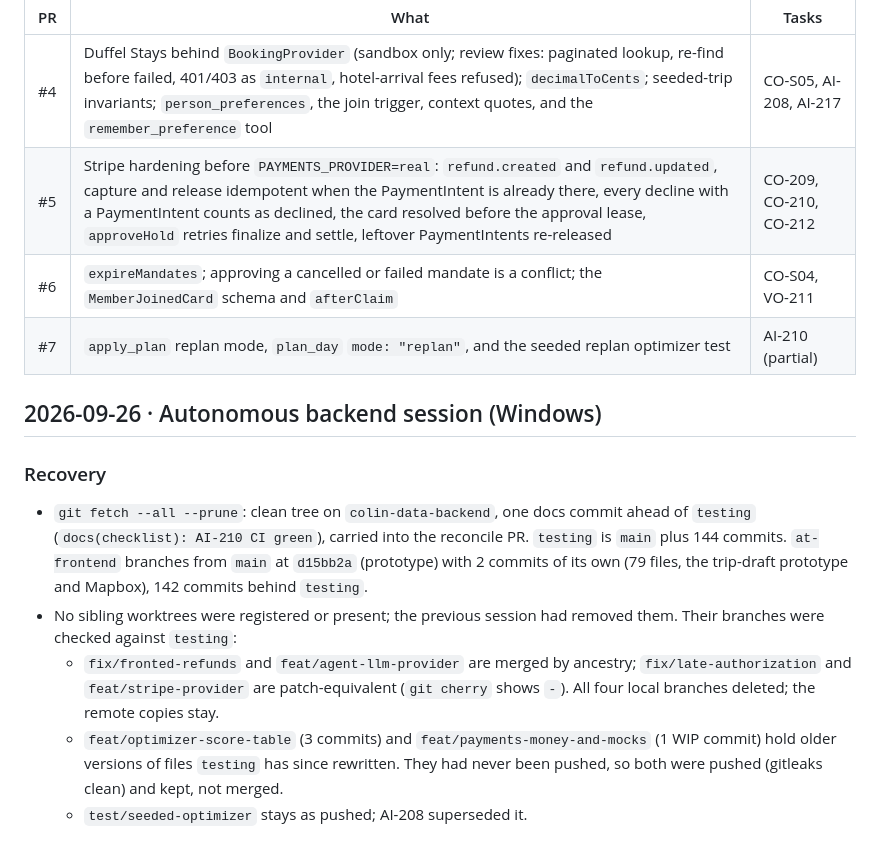
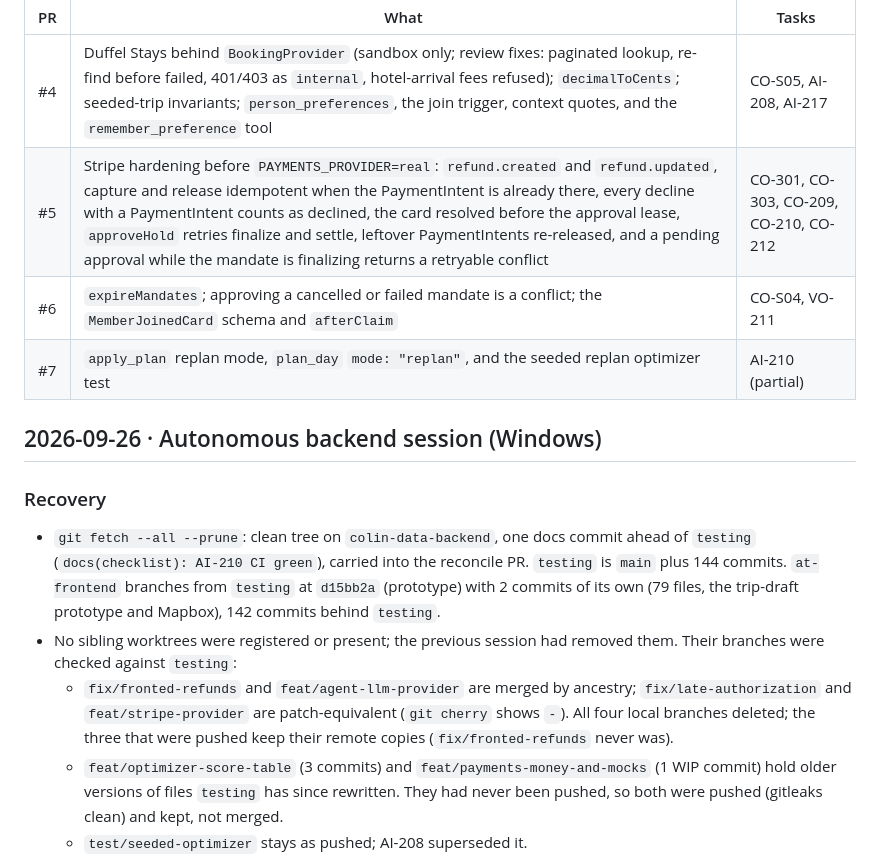
Before and after one commit to YearningAsian/agentic-group-planner, a Markdown page: planning/progress.md, the part around the change. Rendered like a GitHub page.

```diff
--- a/planning/progress.md
+++ b/planning/progress.md
@@ -185,7 +185,7 @@ These merged into `testing` without a progress entry. Every PR's four CI jobs (w
 | PR | What | Tasks |
 | --- | --- | --- |
 | #4 | Duffel Stays behind `BookingProvider` (sandbox only; review fixes: paginated lookup, re-find before failed, 401/403 as `internal`, hotel-arrival fees refused); `decimalToCents`; seeded-trip invariants; `person_preferences`, the join trigger, context quotes, and the `remember_preference` tool | CO-S05, AI-208, AI-217 |
-| #5 | Stripe hardening before `PAYMENTS_PROVIDER=real`: `refund.created` and `refund.updated`, capture and release idempotent when the PaymentIntent is already there, every decline with a PaymentIntent counts as declined, the card resolved before the approval lease, `approveHold` retries finalize and settle, leftover PaymentIntents re-released | CO-209, CO-210, CO-212 |
+| #5 | Stripe hardening before `PAYMENTS_PROVIDER=real`: `refund.created` and `refund.updated`, capture and release idempotent when the PaymentIntent is already there, every decline with a PaymentIntent counts as declined, the card resolved before the approval lease, `approveHold` retries finalize and settle, leftover PaymentIntents re-released, and a pending approval while the mandate is finalizing returns a retryable conflict | CO-301, CO-303, CO-209, CO-210, CO-212 |
 | #6 | `expireMandates`; approving a cancelled or failed mandate is a conflict; the `MemberJoinedCard` schema and `afterClaim` | CO-S04, VO-211 |
 | #7 | `apply_plan` replan mode, `plan_day` `mode: "replan"`, and the seeded replan optimizer test | AI-210 (partial) |
 
@@ -193,9 +193,9 @@ These merged into `testing` without a progress entry. Every PR's four CI jobs (w
 
 ### Recovery
 
-- `git fetch --all --prune`: clean tree on `colin-data-backend`, one docs commit ahead of `testing` (`docs(checklist): AI-210 CI green`), carried into the reconcile PR. `testing` is `main` plus 144 commits. `at-frontend` branches from `main` at `d15bb2a` (prototype) with 2 commits of its own (79 files, the trip-draft prototype and Mapbox), 142 commits behind `testing`.
+- `git fetch --all --prune`: clean tree on `colin-data-backend`, one docs commit ahead of `testing` (`docs(checklist): AI-210 CI green`), carried into the reconcile PR. `testing` is `main` plus 144 commits. `at-frontend` branches from `testing` at `d15bb2a` (prototype) with 2 commits of its own (79 files, the trip-draft prototype and Mapbox), 142 commits behind `testing`.
 - No sibling worktrees were registered or present; the previous session had removed them. Their branches were checked against `testing`:
-  - `fix/fronted-refunds` and `feat/agent-llm-provider` are merged by ancestry; `fix/late-authorization` and `feat/stripe-provider` are patch-equivalent (`git cherry` shows `-`). All four local branches deleted; the remote copies stay.
+  - `fix/fronted-refunds` and `feat/agent-llm-provider` are merged by ancestry; `fix/late-authorization` and `feat/stripe-provider` are patch-equivalent (`git cherry` shows `-`). All four local branches deleted; the three that were pushed keep their remote copies (`fix/fronted-refunds` never was).
   - `feat/optimizer-score-table` (3 commits) and `feat/payments-money-and-mocks` (1 WIP commit) hold older versions of files `testing` has since rewritten. They had never been pushed, so both were pushed (gitleaks clean) and kept, not merged.
   - `test/seeded-optimizer` stays as pushed; AI-208 superseded it.
 - No stash. No open PRs.
```
Also changed, not shown: CHECKLIST.md (+3 -2 lines), planning/plan.md (+1 -1 lines).
